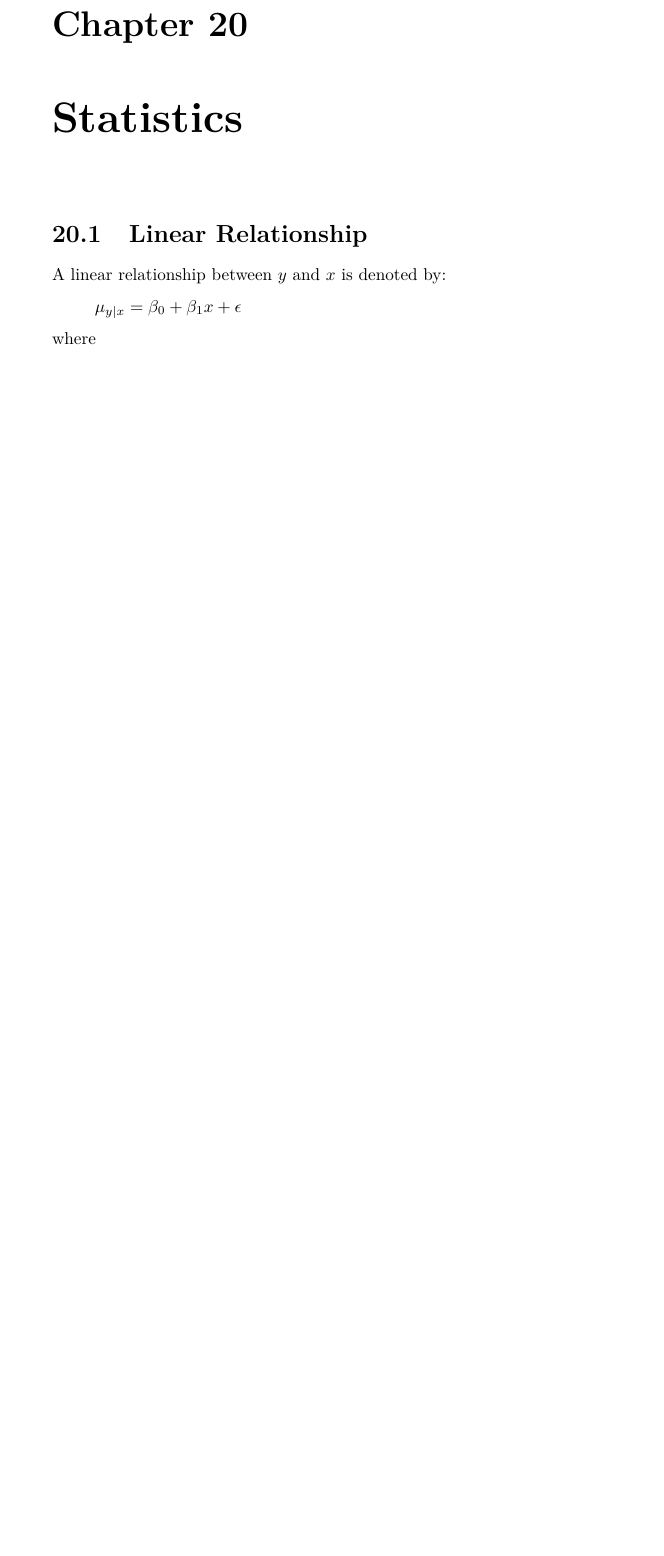
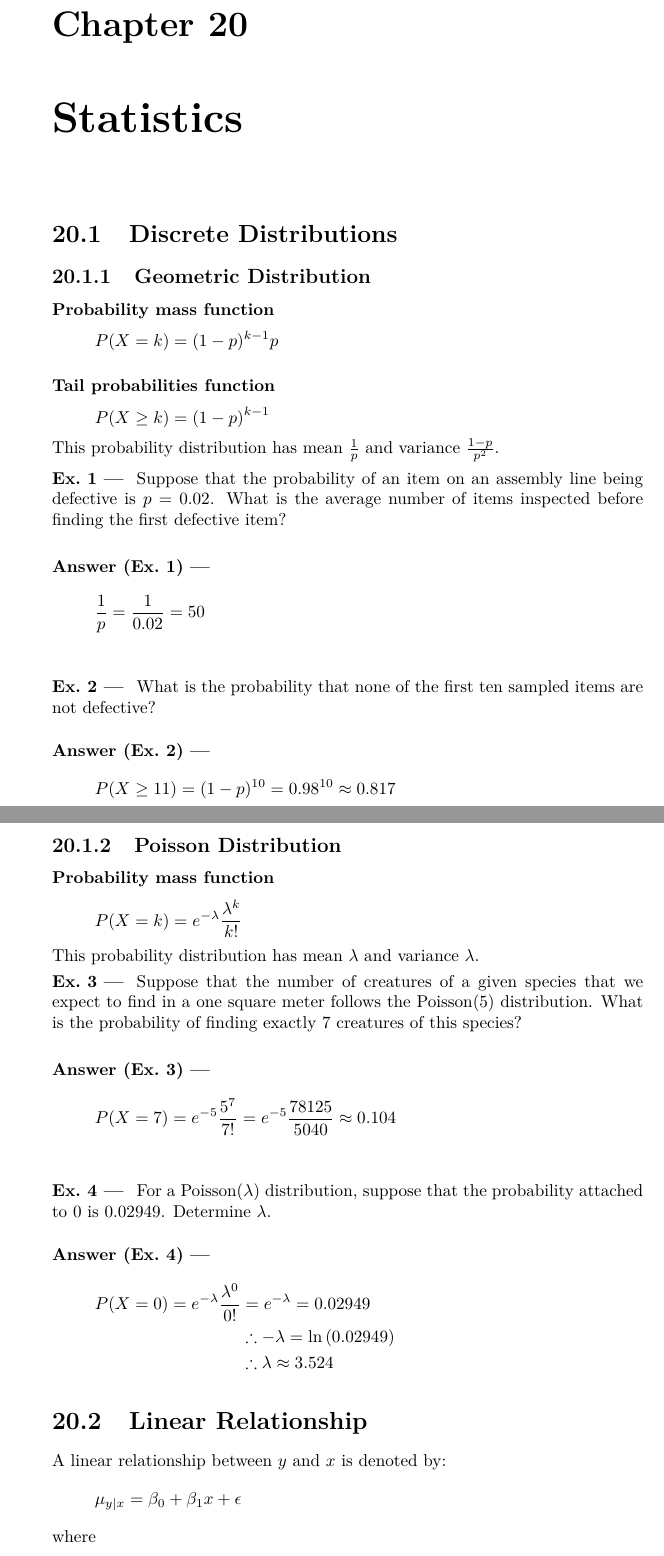
Before and after one commit to bernardosulzbach/notes, a LaTeX thesis (notes.tex): part of page 46 of 75 before the commit and two parts of pages 46 and 47 of 76 after it, the two joined at a grey line, cut so that both start at the same text, the shorter picture padded with empty space. Compiled offline with pdfLaTeX.

Commit message:
Wrote about Geometric and Poisson distributions

```diff
--- a/notes.tex
+++ b/notes.tex
@@ -1037,6 +1037,46 @@ from \(1\) to \(t\).
 
 \chapter{Statistics}
 
+\section{Discrete Distributions}
+\subsection{Geometric Distribution}
+\subsubsection*{Probability mass function}
+\[P(X = k) = (1 - p)^{k - 1}p\]
+\subsubsection*{Tail probabilities function}
+\[P(X \ge k) = (1 - p)^{k - 1}\]
+This probability distribution has mean \(\frac{1}{p}\) and variance \(\frac{1 - p}{p^2}\).
+\begin{ExerciseList}
+\Exercise
+Suppose that the probability of an item on an assembly line being defective is \(p = 0.02\).
+What is the average number of items inspected before finding the first defective item?
+\Answer
+\[\frac{1}{p} = \frac{1}{0.02} = 50\]
+\Exercise What is the probability that none of the first ten sampled items are not defective?
+\Answer
+\[P(X \ge 11) = (1 - p)^{10} = 0.98^{10} \approx 0.817\]
+\end{ExerciseList}
+
+\subsection{Poisson Distribution}
+\subsubsection*{Probability mass function}
+\[P(X = k) = e^{-\lambda}\frac{\lambda^k}{k!}\]
+This probability distribution has mean \(\lambda\) and variance \(\lambda\).
+\begin{ExerciseList}
+\Exercise
+Suppose that the number of creatures of a given species that we expect to find
+in a one square meter follows the Poisson(5) distribution. What is the
+probability of finding exactly 7 creatures of this species?
+\Answer
+\[P(X = 7) = e^{-5}\frac{5^7}{7!} = e^{-5}\frac{78125}{5040} \approx 0.104\]
+\Exercise
+For a Poisson(\(\lambda\)) distribution, suppose that the probability
+attached to 0 is 0.02949. Determine \(\lambda\).
+\Answer
+\begin{align*}
+P(X = 0) = e^{-\lambda}\frac{\lambda^0}{0!} &= e^{-\lambda} = 0.02949 \\
+& \therefore -\lambda = \ln \left(0.02949\right)\\
+& \therefore \lambda \approx 3.524
+\end{align*}
+\end{ExerciseList}
+
 \section{Linear Relationship}
 A linear relationship between \(y\) and \(x\) is denoted by:
 \[\mu_{y | x} = \beta_0 + \beta_1 x + \epsilon\]
```
